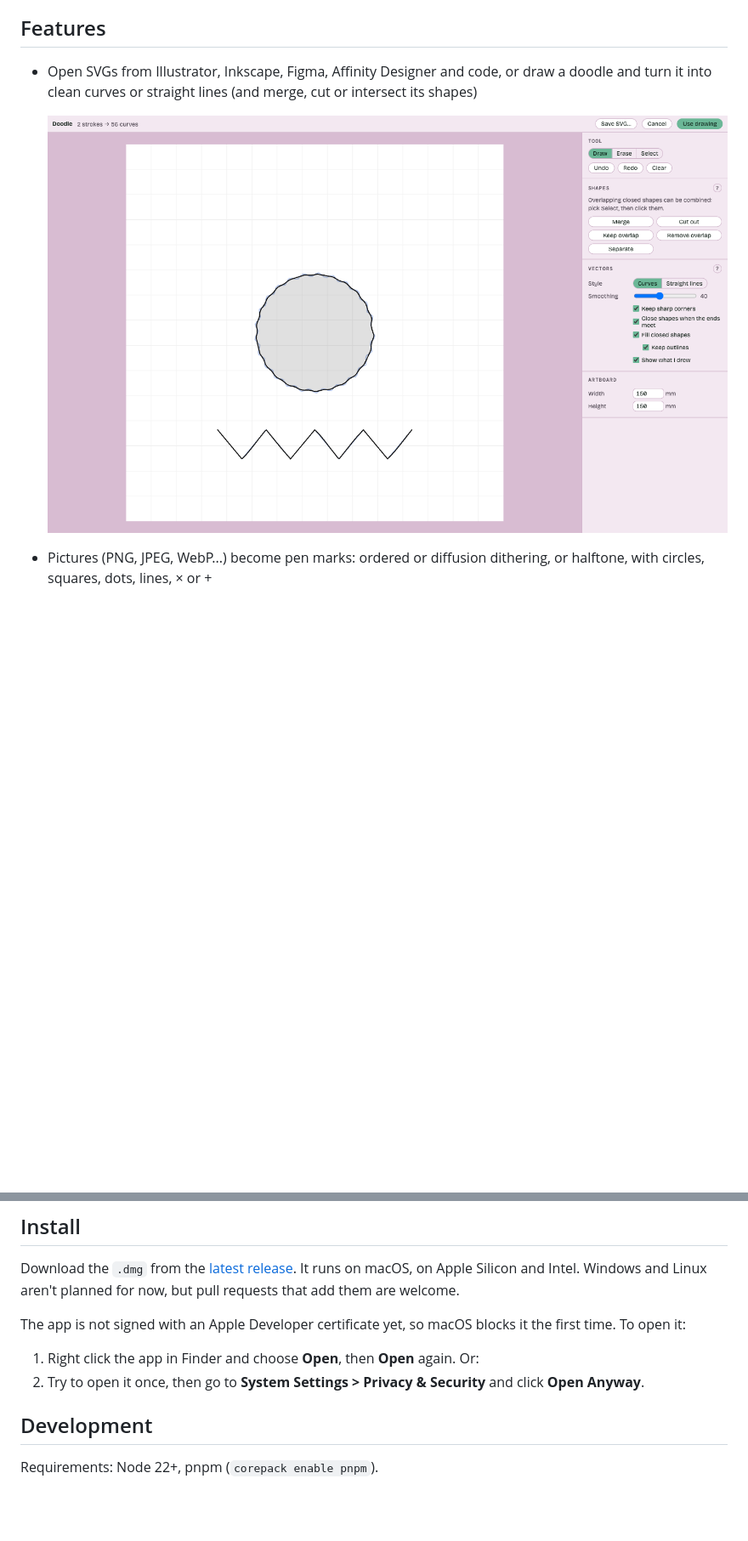
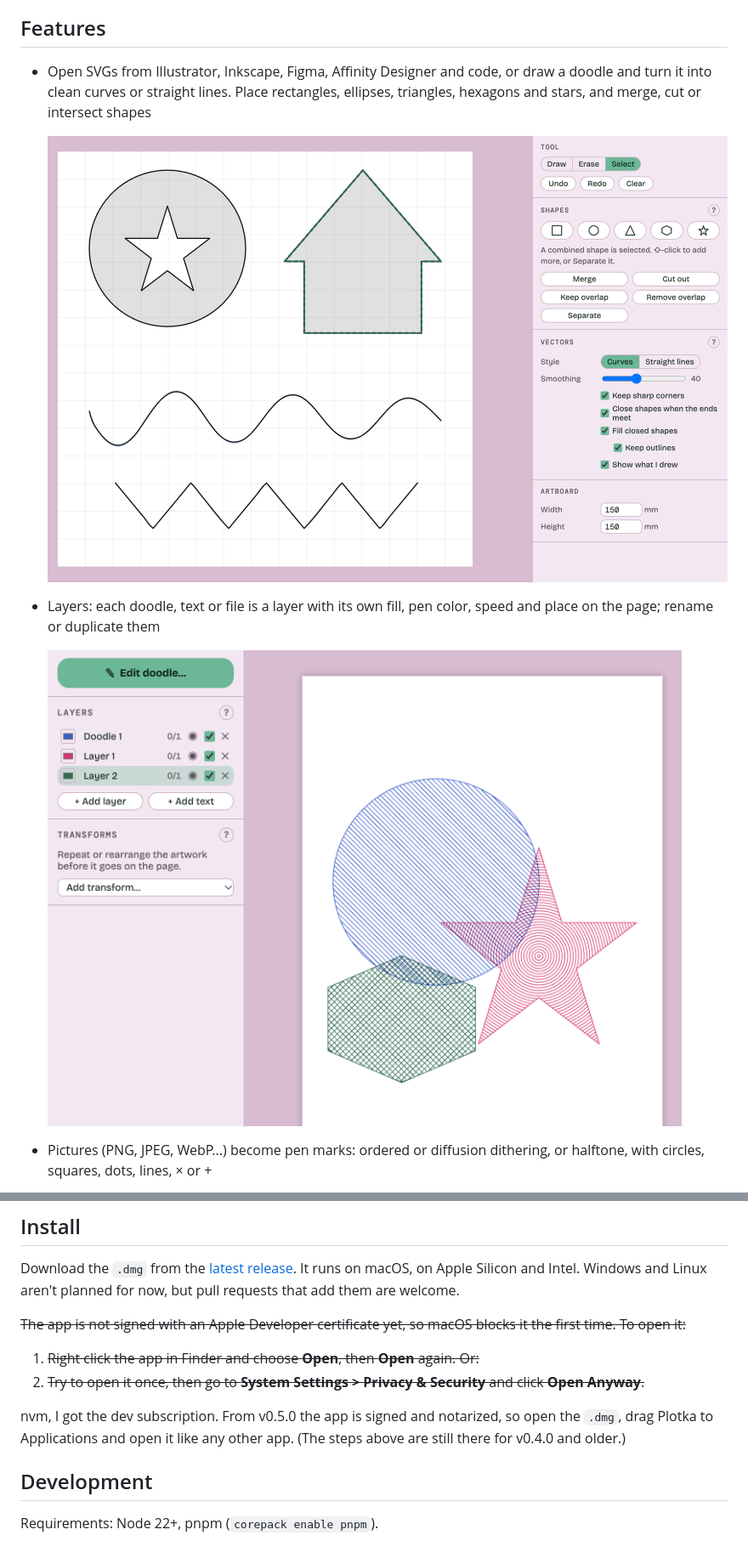
Before and after one commit to blnkhz/plotka, a Markdown page: README.md, 2 parts joined by grey strips. Shown at 85% size. Drawn GitHub-style; pictures changed too: docs/screenshots/doodle.png, docs/screenshots/layers.png (added); blank space fills up the shorter version.

Commit message:
docs: README doodle and layers screenshots; the app is signed from v0.5.0
- New doodle screenshot with basic shapes combined, and a layers screenshot.
- The unsigned-app steps stay, crossed out, with a note that v0.5.0 is signed and notarized.

Co-Authored-By: Claude Opus 5.5 <noreply@anthropic.com>

```diff
--- a/README.md
+++ b/README.md
@@ -14,9 +14,15 @@ extension needed.
 ## Features
 
 - Open SVGs from Illustrator, Inkscape, Figma, Affinity Designer and code, or draw a doodle and
-  turn it into clean curves or straight lines (and merge, cut or intersect its shapes)
+  turn it into clean curves or straight lines. Place rectangles, ellipses, triangles, hexagons
+  and stars, and merge, cut or intersect shapes
 
-  ![Doodle pad: a hand-drawn circle and zigzag turned into curves, with shape and vector settings](docs/screenshots/doodle.png)
+  ![Doodle pad: a circle with a star cut out of it, a house merged from a square and a triangle, and two hand-drawn lines, with the shape buttons and vector settings](docs/screenshots/doodle.png)
+
+- Layers: each doodle, text or file is a layer with its own fill, pen color, speed and place
+  on the page; rename or duplicate them
+
+  ![Three doodle layers on one page: a blue circle in lines, a pink star in ripples and a green hexagon in crosshatch, next to the Layers panel](docs/screenshots/layers.png)
 
 - Pictures (PNG, JPEG, WebP...) become pen marks: ordered or diffusion dithering, or halftone,
   with circles, squares, dots, lines, × or +
@@ -88,12 +94,16 @@ Download the `.dmg` from the [latest release](../../releases/latest). It runs on
 Apple Silicon and Intel. Windows and Linux aren't planned for now, but pull requests that add
 them are welcome.
 
-The app is not signed with an Apple Developer certificate yet, so macOS blocks it the first
-time. To open it:
+~~The app is not signed with an Apple Developer certificate yet, so macOS blocks it the first
+time. To open it:~~
 
-1. Right click the app in Finder and choose **Open**, then **Open** again. Or:
-2. Try to open it once, then go to **System Settings > Privacy & Security** and click
-   **Open Anyway**.
+1. ~~Right click the app in Finder and choose **Open**, then **Open** again. Or:~~
+2. ~~Try to open it once, then go to **System Settings > Privacy & Security** and click
+   **Open Anyway**.~~
+
+nvm, I got the dev subscription. From v0.5.0 the app is signed and notarized, so open the
+`.dmg`, drag Plotka to Applications and open it like any other app. (The steps above are still
+there for v0.4.0 and older.)
 
 ## Development
 
```
